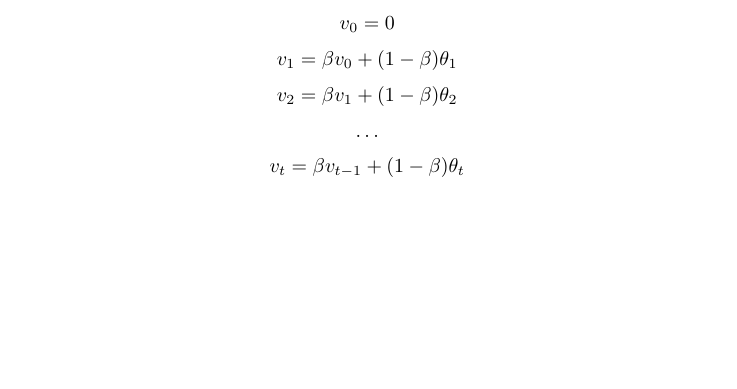
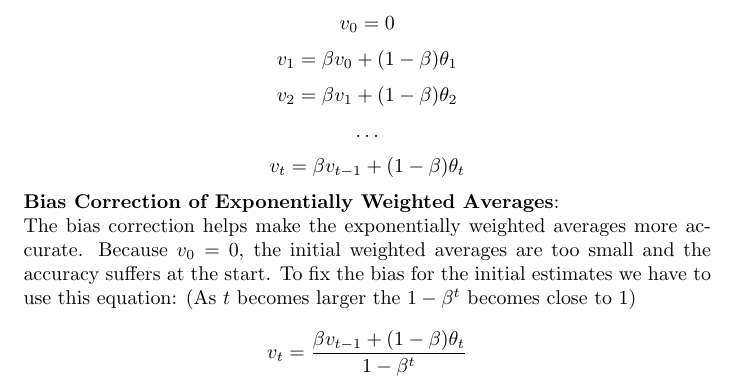
Before and after one commit to MDataResearch/ml_notes, a LaTeX document (dl_course/note/main.tex): part of page 21 of 21, cut so that both start at the same text, the shorter picture padded with empty space. Compiled offline with pdfLaTeX.

Commit message:
Bias Correction

```diff
--- a/dl_course/note/main.tex
+++ b/dl_course/note/main.tex
@@ -764,6 +764,12 @@ a_1 & \dots & a_d
 \[\dots\]
 \[v_{t} = \beta v_{t - 1} + (1 - \beta) \theta_{t}\]
 
+\noindent \textbf{Bias Correction of Exponentially Weighted Averages}:
+
+\noindent The bias correction helps make the exponentially weighted averages more accurate. Because \(v_{0} = 0\), the initial weighted averages are too small and the accuracy suffers at the start. To fix the bias for the initial estimates we have to use this equation: (As \(t\) becomes larger the \(1 - \beta^{t}\) becomes close to 1)
+
+\[v_{t} = \frac{\beta v_{t - 1} + (1 - \beta) \theta_{t}}{1 - \beta^{t}}\]
+
 \printindex
 
 \end{document}
```
